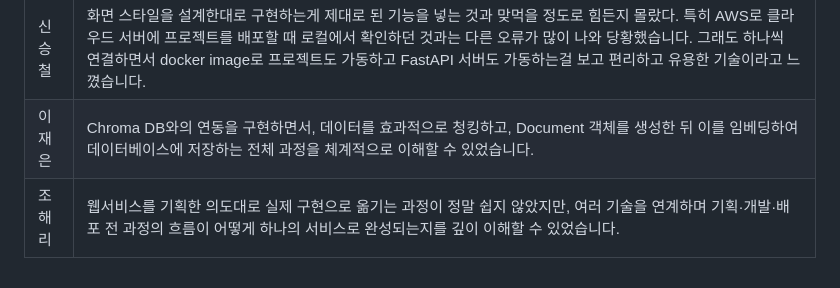
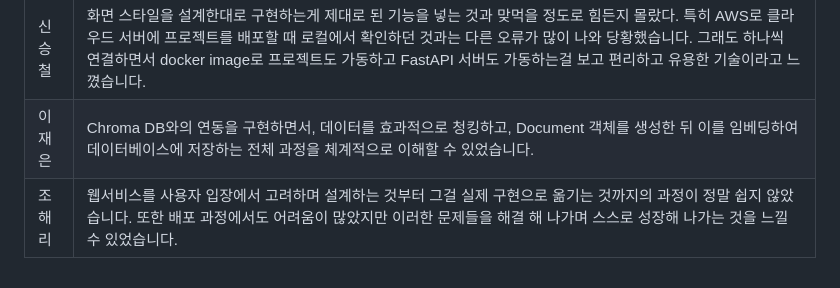
Before and after one commit to SKNETWORKS-FAMILY-AICAMP/SKN17-4th-3Team, a Markdown page: README.md, the part around the change. GitHub-like rendering.

```diff
--- a/README.md
+++ b/README.md
@@ -206,4 +206,4 @@ Malta대학교의 Mark Anthony Camilleri 교수의 연구에 따르면, 최근
 | 박지수 | 데이터를 수집하고 전처리하는 과정이 오래 걸려 RAG나 파인튜닝에 충분한 시간을 쏟지 못한 것이 너무 아쉬웠습니다. 리뷰 데이터를 추출할 수 있는 사이트가 더 많았다면 목표한 바를 이룰 수 있지 않았을까 싶어서 좀 더 알아보고싶습니다. 또, 결국 파인튜닝된 sllm을 연결하지 못 했는데 어떤 부분을 고쳐야할지 공부해볼 계획입니다. |
 | 신승철 | 화면 스타일을 설계한대로 구현하는게 제대로 된 기능을 넣는 것과 맞먹을 정도로 힘든지 몰랐다. 특히 AWS로 클라우드 서버에 프로젝트를 배포할 때 로컬에서 확인하던 것과는 다른 오류가 많이 나와 당황했습니다. 그래도 하나씩 연결하면서 docker image로 프로젝트도 가동하고 FastAPI 서버도 가동하는걸 보고 편리하고 유용한 기술이라고 느꼈습니다. |
 | 이재은 | Chroma DB와의 연동을 구현하면서, 데이터를 효과적으로 청킹하고, Document 객체를 생성한 뒤 이를 임베딩하여 데이터베이스에 저장하는 전체 과정을 체계적으로 이해할 수 있었습니다. |
-| 조해리 | 웹서비스를 기획한 의도대로 실제 구현으로 옮기는 과정이 정말 쉽지 않았지만, 여러 기술을 연계하며 기획·개발·배포 전 과정의 흐름이 어떻게 하나의 서비스로 완성되는지를 깊이 이해할 수 있었습니다.  |
+| 조해리 | 웹서비스를 사용자 입장에서 고려하며 설계하는 것부터 그걸 실제 구현으로 옮기는 것까지의 과정이 정말 쉽지 않았습니다. 또한 배포 과정에서도 어려움이 많았지만 이러한 문제들을 해결 해 나가며 스스로 성장해 나가는 것을 느낄 수 있었습니다.  |
```
